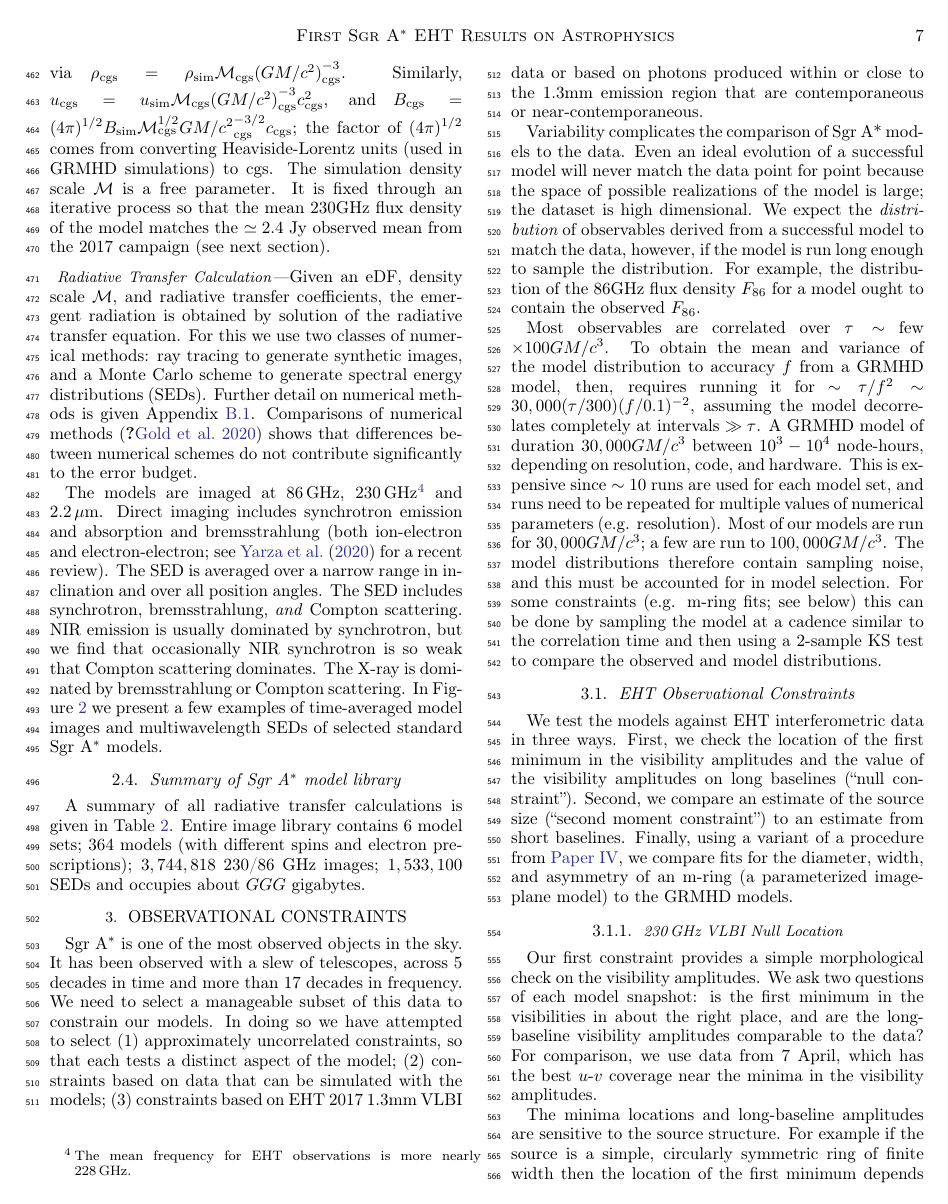
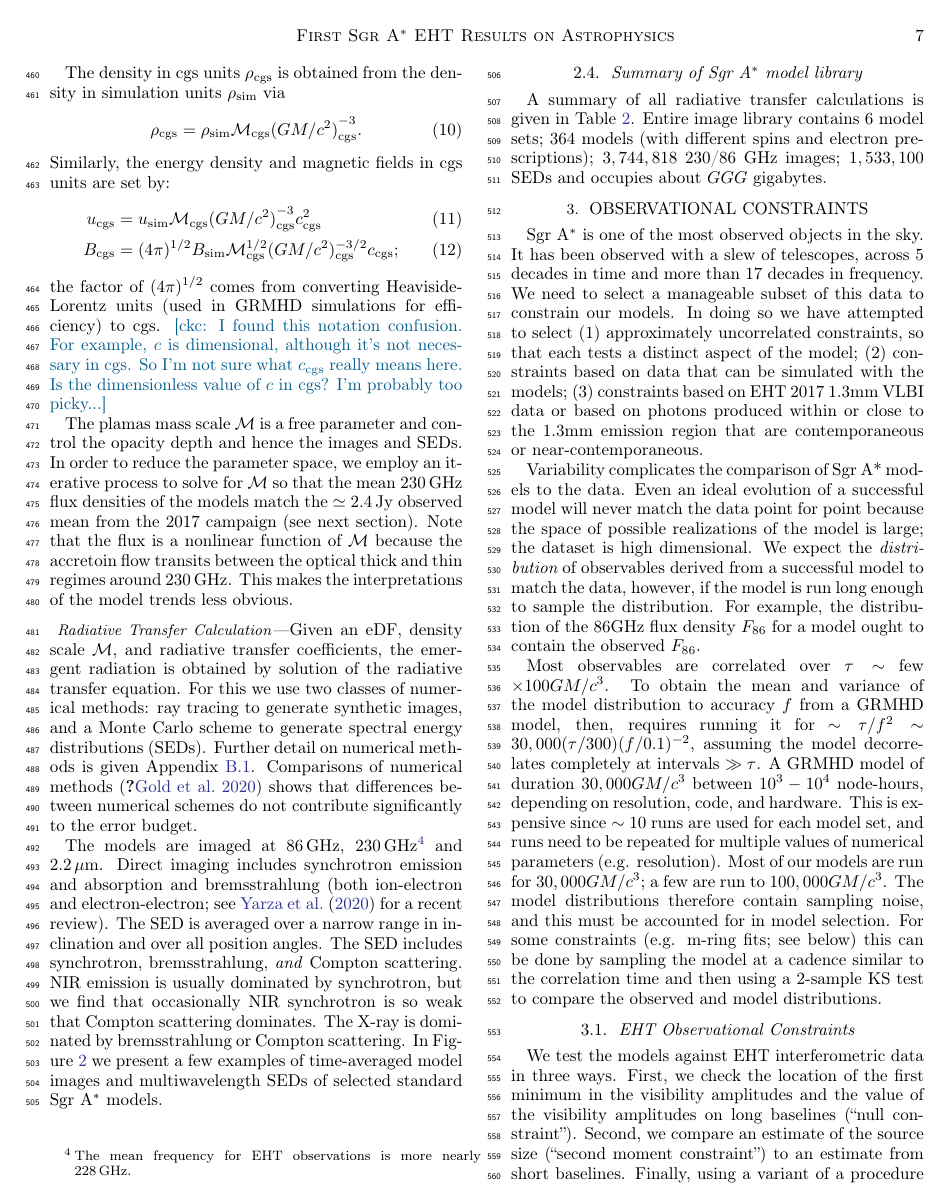
Before and after one commit to rndref/EHT_SGRA5, a LaTeX paper (main.tex, which reads models.tex): page 7 of 61 before the commit and page 7 of 65 after it. Compiled offline with pdfLaTeX.

Commit message:
Clarify units

```diff
--- a/models.tex
+++ b/models.tex
@@ -260,9 +260,20 @@ The GRMHD models are not self-gravitating, however, and therefore one is free to
 
-The density in cgs units ($\rho_\mathrm{cgs}$) is obtained from the density in simulation units ($\rho_\mathrm{sim}$) via $\rho_\mathrm{cgs} = \rho_\mathrm{sim} \Munit_\mathrm{cgs} {(\rg)}_\mathrm{cgs}^{-3}$.
-Similarly, $u_\mathrm{cgs} = u_\mathrm{sim} \Munit_\mathrm{cgs} {(\rg)}_\mathrm{cgs}^{-3} c_\mathrm{cgs}^2$, and $B_\mathrm{cgs} = (4\pi)^{1/2} B_\mathrm{sim} \Munit_\mathrm{cgs}^{1/2} {\rg}_\mathrm{cgs}^{-3/2} c_\mathrm{cgs}$;
-the factor of $(4\pi)^{1/2}$ comes from converting Heaviside-Lorentz units (used in GRMHD simulations) to cgs.
-The simulation density scale $\Munit$ is a free parameter.
-It is fixed through an iterative process so that the mean $230$GHz flux density of the model matches the $\simeq 2.4$~Jy observed mean from the 2017 campaign (see next section).
+The density in cgs units $\rho_\mathrm{cgs}$ is obtained from the density in simulation units $\rho_\mathrm{sim}$ via
+\begin{align}
+  \rho_\mathrm{cgs} = \rho_\mathrm{sim} \Munit_\mathrm{cgs} {(\rg)}_\mathrm{cgs}^{-3}.
+\end{align}
+Similarly, the energy density and magnetic fields in cgs units are set by:
+\begin{align}
+  u_\mathrm{cgs} &= u_\mathrm{sim} \Munit_\mathrm{cgs} {(\rg)}_\mathrm{cgs}^{-3} c_\mathrm{cgs}^2\\
+  B_\mathrm{cgs} &= (4\pi)^{1/2} B_\mathrm{sim} \Munit_\mathrm{cgs}^{1/2} (\rg)_\mathrm{cgs}^{-3/2} c_\mathrm{cgs};
+\end{align}
+the factor of $(4\pi)^{1/2}$ comes from converting Heaviside-Lorentz units (used in GRMHD simulations for efficiency) to cgs.
+\ckc{I found this notation confusion.  For example, $c$ is dimensional, although it's not necessary in cgs.  So I'm not sure what $c_\mathrm{cgs}$ really means here.  Is the dimensionless value of $c$ in cgs?  I'm probably too picky...}
+
+The plamas mass scale $\Munit$ is a free parameter and control the opacity depth and hence the images and SEDs.
+In order to reduce the parameter space, we employ an iterative process to solve for $\Munit$ so that the mean 230\GHz flux densities of the models match the $\simeq 2.4\,\mathrm{Jy}$ observed mean from the 2017 campaign (see next section).
+Note that the flux is a nonlinear function of $\Munit$ because the accretoin flow transits between the optical thick and thin regimes around 230\GHz.
+This makes the interpretations of the model trends less obvious.
 
 %..............................................................................
 \subsubsubsection{Radiative Transfer Calculation}
```
Also changed, not shown: models.tex (8 more changed lines).
